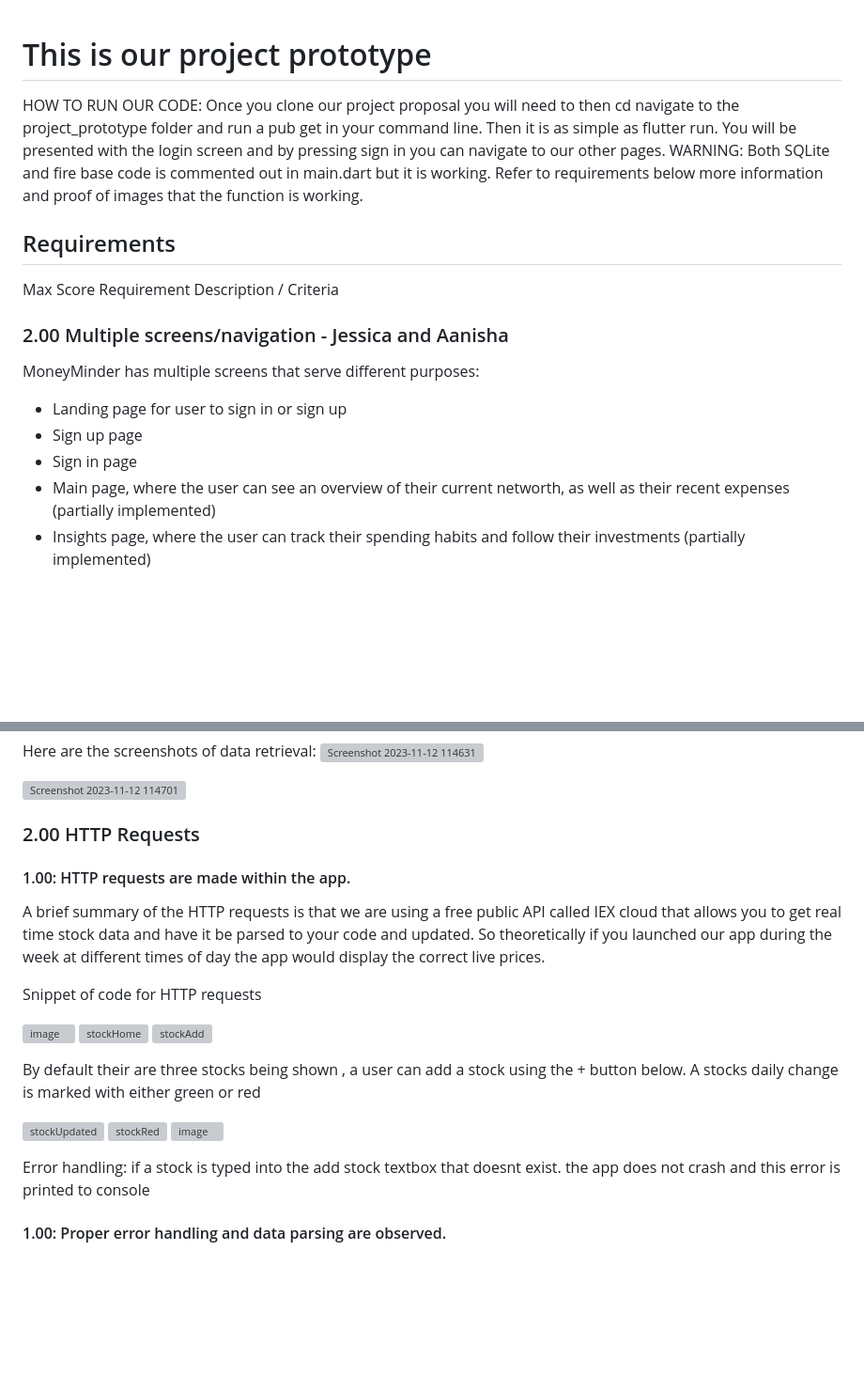
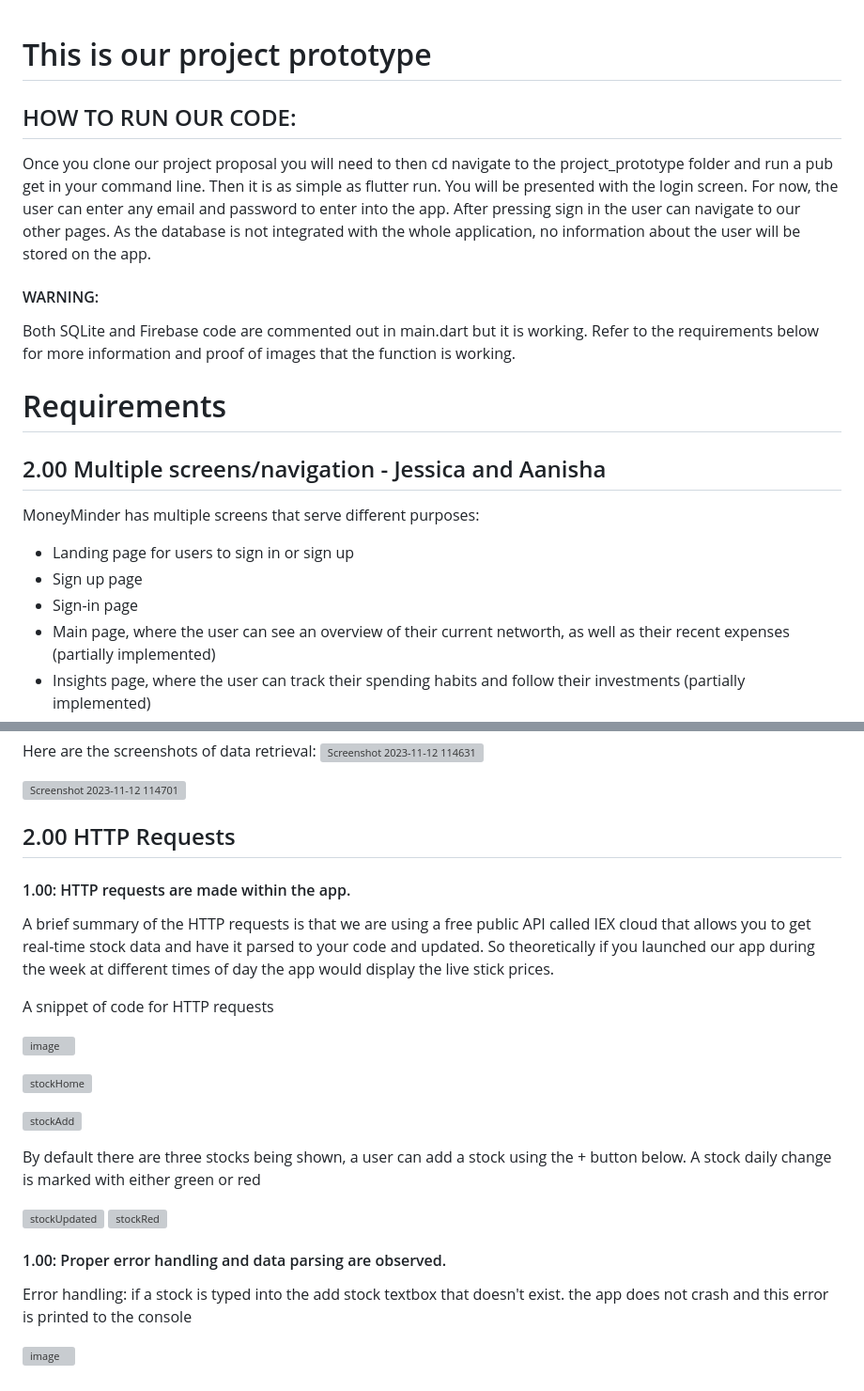
Before and after one commit to CSCI4100U/mobile-group-project-2023-mjja, a Markdown page: project_prototype/README.md, 2 parts joined by grey strips. Shown at 94% size. Drawn GitHub-style; blank space fills up the shorter version; grey boxes are pictures that could not be loaded.

```diff
--- a/project_prototype/README.md
+++ b/project_prototype/README.md
@@ -1,18 +1,18 @@
 # This is our project prototype
 
+## HOW TO RUN OUR CODE:
+Once you clone our project proposal you will need to then cd navigate to the project_prototype folder and run a pub get in your command line. Then it is as simple as flutter run.  You will be presented with the login screen. For now, the user can enter any email and password to enter into the app. After pressing sign in the user can navigate to our other pages. As the database is not integrated with the whole application, no information about the user will be stored on the app.
 
-HOW TO RUN OUR CODE:
-Once you clone our project proposal you will need to then cd navigate to the project_prototype folder and run a pub get in your command line. Then it is as simple as flutter run.  You will be presented with the login screen and by pressing sign in you can navigate to our other pages.
-WARNING:
-Both SQLite and fire base code is commented out in main.dart but it is working. Refer to requirements below more information and proof of images that the function
-is working.
-## Requirements
-Max Score	Requirement	Description / Criteria
-### 2.00	Multiple screens/navigation	 - Jessica and Aanisha
+#### WARNING:
+Both SQLite and Firebase code are commented out in main.dart but it is working. Refer to the requirements below for more information and proof of images that the function is working.
+
+# Requirements
+
+## 2.00	Multiple screens/navigation	 - Jessica and Aanisha
 MoneyMinder has multiple screens that serve different purposes:
-- Landing page for user to sign in or sign up
+- Landing page for users to sign in or sign up
 - Sign up page
-- Sign in page
+- Sign-in page
 - Main page, where the user can see an overview of their current networth, as well as their recent expenses (partially implemented)
 - Insights page, where the user can track their spending habits and follow their investments (partially implemented)
 - Reminders page, where the user can set reminders for different financial tasks
@@ -79,21 +81,24 @@ Here are the screenshots of data retrieval:
 <img width="904" alt="Screenshot 2023-11-12 114701" src="https://github.com/CSCI4100U/mobile-group-project-2023-mjja/assets/90855128/1d5fcc11-9e21-40b6-abe0-23faa4ec71eb">
 
 
-### 2.00	HTTP Requests
+## 2.00	HTTP Requests
 #### 1.00: HTTP requests are made within the app.
-A brief summary of the HTTP requests is that we are using a free public API called IEX cloud that allows you to get real time stock data and have it be parsed to your code and updated. So theoretically if you launched our app during the week at different times of day the app would display the correct live prices.
+A brief summary of the HTTP requests is that we are using a free public API called IEX cloud that allows you to get real-time stock data and have it parsed to your code and updated. So theoretically if you launched our app during the week at different times of day the app would display the live stick prices.
 
-Snippet of code for HTTP requests
+A snippet of code for HTTP requests
 
 ![image](https://github.com/CSCI4100U/mobile-group-project-2023-mjja/assets/61356946/d6d123a7-3732-4837-a0c4-c87c39b24f53)
+
 ![stockHome](https://github.com/CSCI4100U/mobile-group-project-2023-mjja/assets/61356946/9e0dda68-334d-4423-aa03-e7cf7f055c2e)
+
 ![stockAdd](https://github.com/CSCI4100U/mobile-group-project-2023-mjja/assets/61356946/e803ccdc-5c85-4e0c-9e2d-83145e811c20)
 
-By default their are three stocks being shown , a user can add a stock using the + button below. A stocks daily change is marked with either green or red
+By default there are three stocks being shown, a user can add a stock using the + button below. A stock daily change is marked with either green or red
 
 ![stockUpdated](https://github.com/CSCI4100U/mobile-group-project-2023-mjja/assets/61356946/c8cfbeb6-e879-409e-9e33-7be4eb15dd62)
 ![stockRed](https://github.com/CSCI4100U/mobile-group-project-2023-mjja/assets/61356946/7398bfd6-ccfb-40ca-b639-925e99ca40d7)
+
+#### 1.00: Proper error handling and data parsing are observed.
+Error handling: if a stock is typed into the add stock textbox that doesn't exist. the app does not crash and this error is printed to the console
+
 ![image](https://github.com/CSCI4100U/mobile-group-project-2023-mjja/assets/61356946/91616dfe-93e5-4df9-837f-f62a821839f4)
-
-Error handling: if a stock is typed into the add stock textbox that doesnt exist. the app does not crash and this error is printed to console
-#### 1.00: Proper error handling and data parsing are observed.
```
Also changed, not shown: other parts of project_prototype/README.md (+9 -7 lines).
